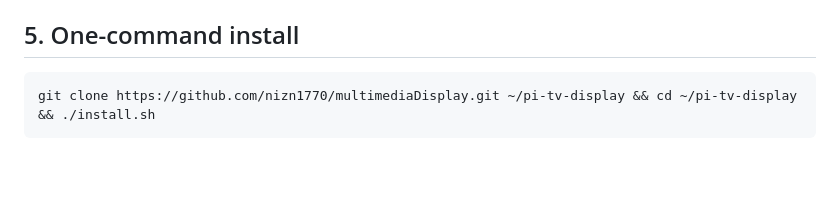
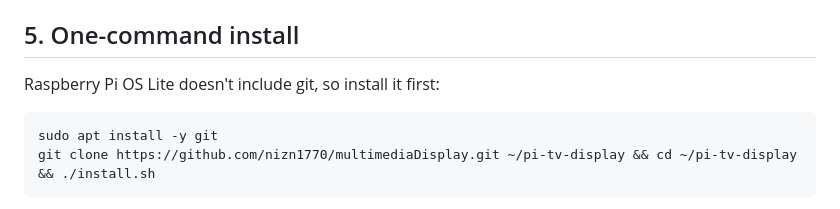
Before and after one commit to nizn1770/multimediaDisplay, a Markdown page: docs/PI_SETUP.md, the part around the change. Rendered like a GitHub page; blank space fills up the shorter version.

````diff
--- a/docs/PI_SETUP.md
+++ b/docs/PI_SETUP.md
@@ -52,7 +52,9 @@ The Pi 3B+ is supported by the current 64-bit Raspberry Pi OS. Lite has no deskt
 - Reboot after these changes: `sudo reboot`.
 
 ## 5. One-command install
+Raspberry Pi OS Lite doesn't include git, so install it first:
 ```bash
+sudo apt install -y git
 git clone https://github.com/nizn1770/multimediaDisplay.git ~/pi-tv-display && cd ~/pi-tv-display && ./install.sh
 ```
 It's safe to run again; it skips anything already done. Preview without changing anything: `./install.sh --dry-run`. On a 3B+ it takes about 10–15 minutes, mostly installing Chromium.
````
Also changed, not shown: README.md (+1 -0 lines).
